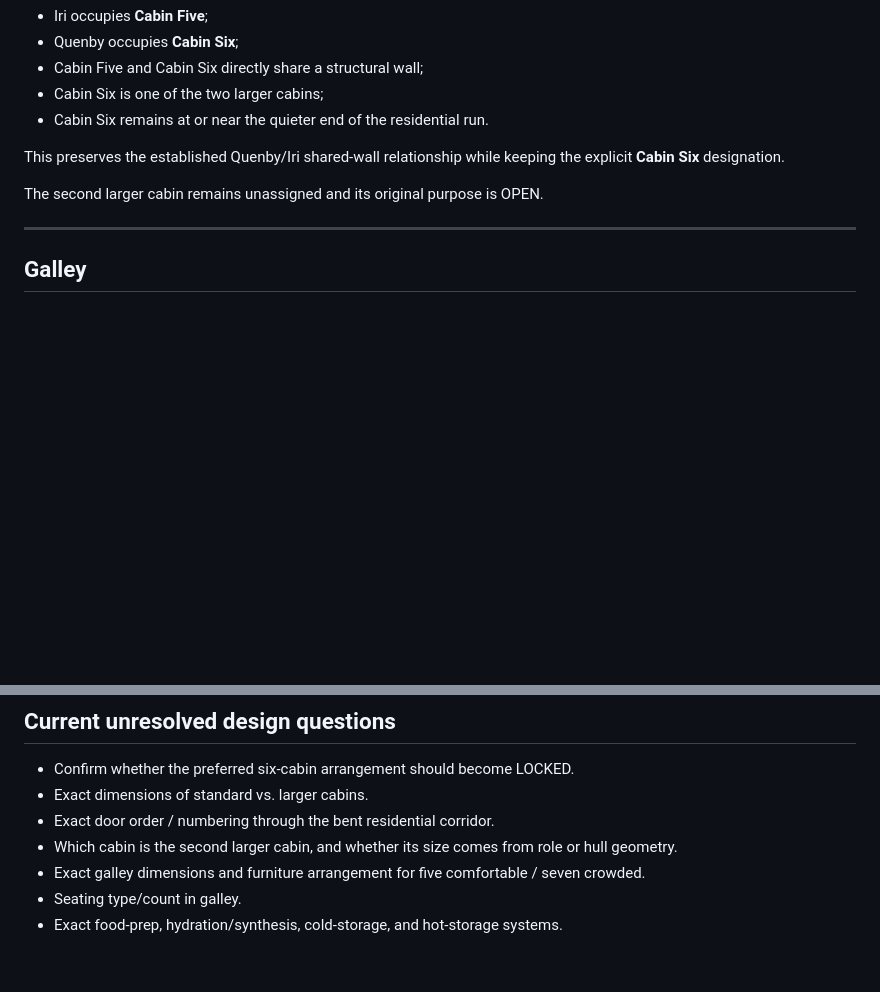
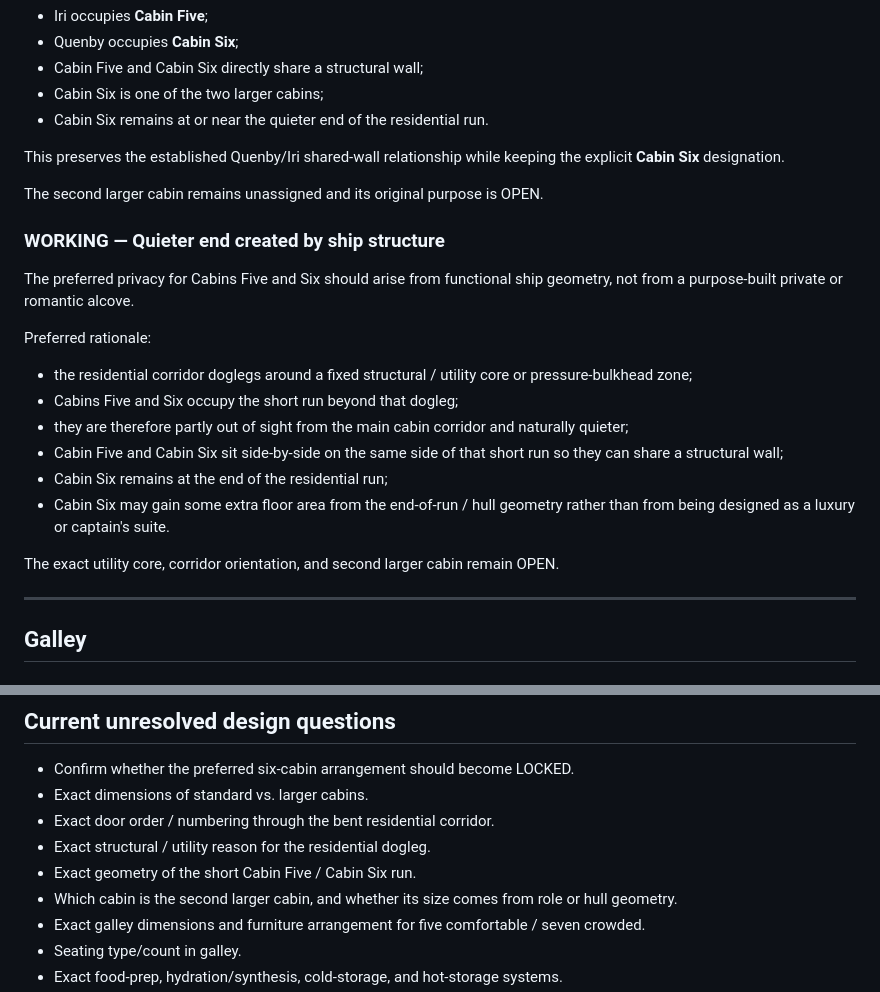
Before and after one commit to JellyKid-PEW/VoxHumanaSF, a Markdown page: roomwright/HUNTRESS_DESIGN_DECISIONS.md, 2 parts joined by grey strips. GitHub-like rendering; blank space fills up the shorter version.

Commit message:
Record functional rationale for quieter cabin end

```diff
--- a/roomwright/HUNTRESS_DESIGN_DECISIONS.md
+++ b/roomwright/HUNTRESS_DESIGN_DECISIONS.md
@@ -68,6 +68,20 @@ This preserves the established Quenby/Iri shared-wall relationship while keeping
 
 The second larger cabin remains unassigned and its original purpose is OPEN.
 
+### WORKING — Quieter end created by ship structure
+
+The preferred privacy for Cabins Five and Six should arise from functional ship geometry, not from a purpose-built private or romantic alcove.
+
+Preferred rationale:
+- the residential corridor doglegs around a fixed structural / utility core or pressure-bulkhead zone;
+- Cabins Five and Six occupy the short run beyond that dogleg;
+- they are therefore partly out of sight from the main cabin corridor and naturally quieter;
+- Cabin Five and Cabin Six sit side-by-side on the same side of that short run so they can share a structural wall;
+- Cabin Six remains at the end of the residential run;
+- Cabin Six may gain some extra floor area from the end-of-run / hull geometry rather than from being designed as a luxury or captain's suite.
+
+The exact utility core, corridor orientation, and second larger cabin remain OPEN.
+
 ---
 
 ## Galley
@@ -116,6 +130,8 @@ Do not treat the current seed's selective chapter list as evidence that the rema
 - Confirm whether the preferred six-cabin arrangement should become LOCKED.
 - Exact dimensions of standard vs. larger cabins.
 - Exact door order / numbering through the bent residential corridor.
+- Exact structural / utility reason for the residential dogleg.
+- Exact geometry of the short Cabin Five / Cabin Six run.
 - Which cabin is the second larger cabin, and whether its size comes from role or hull geometry.
 - Exact galley dimensions and furniture arrangement for five comfortable / seven crowded.
 - Seating type/count in galley.
```
